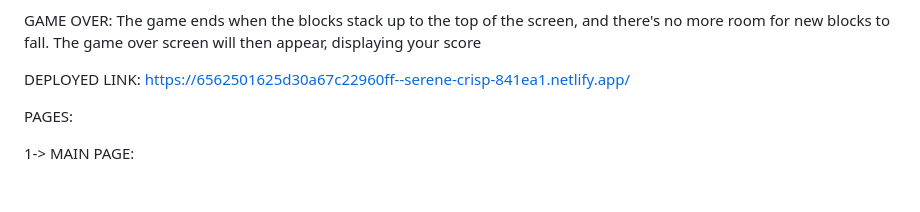
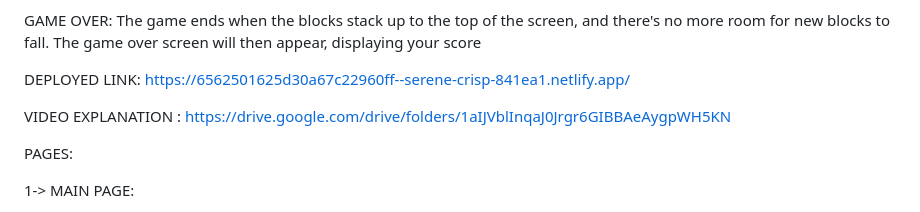
Before and after one commit to divyamprabhudessai/TETRIS-FEWD-CA-2, a Markdown page: README.md, the part around the change. Rendered like a GitHub page; blank space fills up the shorter version.

```diff
--- a/README.md
+++ b/README.md
@@ -18,6 +18,8 @@ GAME OVER:
 The game ends when the blocks stack up to the top of the screen, and there's no more room for new blocks to fall. The game over screen will then appear, displaying your score
 
 DEPLOYED LINK: https://6562501625d30a67c22960ff--serene-crisp-841ea1.netlify.app/
+
+VIDEO EXPLANATION : https://drive.google.com/drive/folders/1aIJVblInqaJ0Jrgr6GIBBAeAygpWH5KN
 
 PAGES:
 
```
